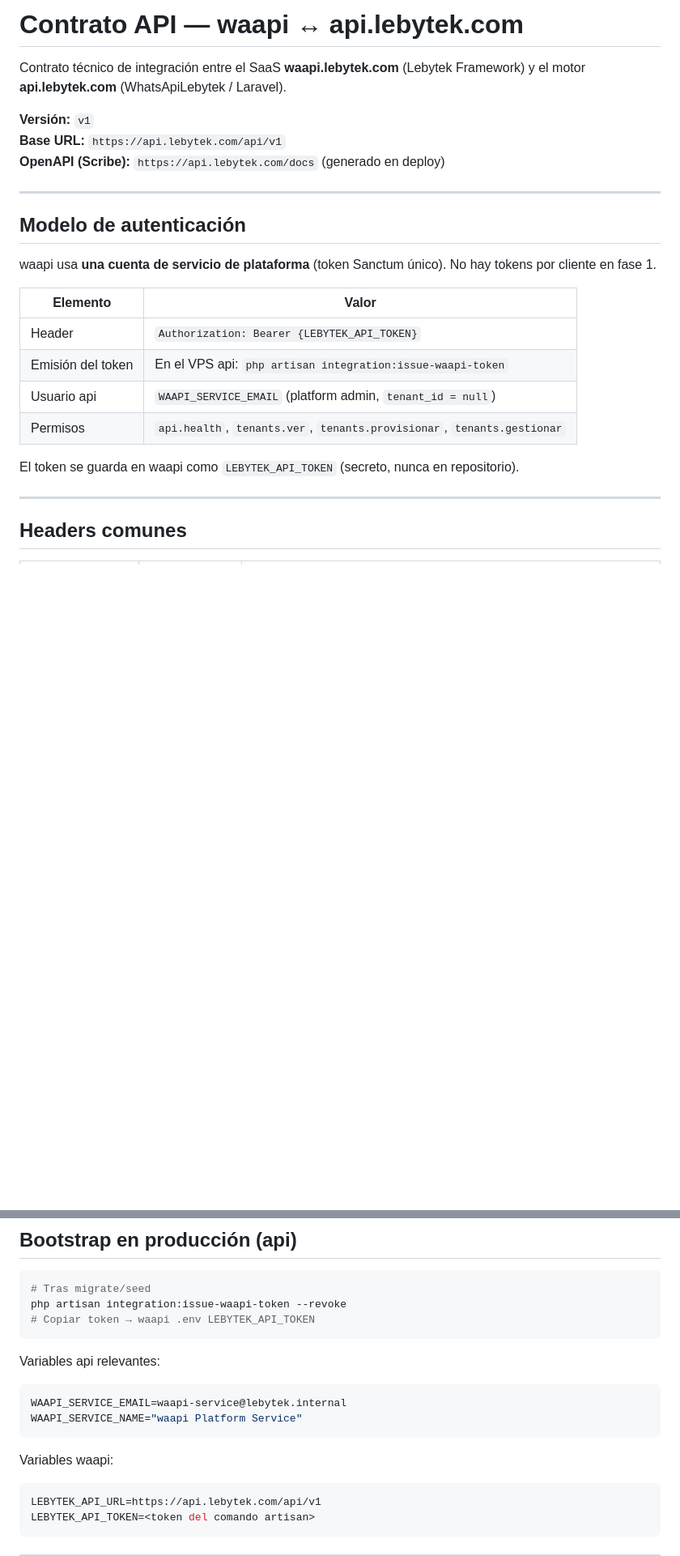
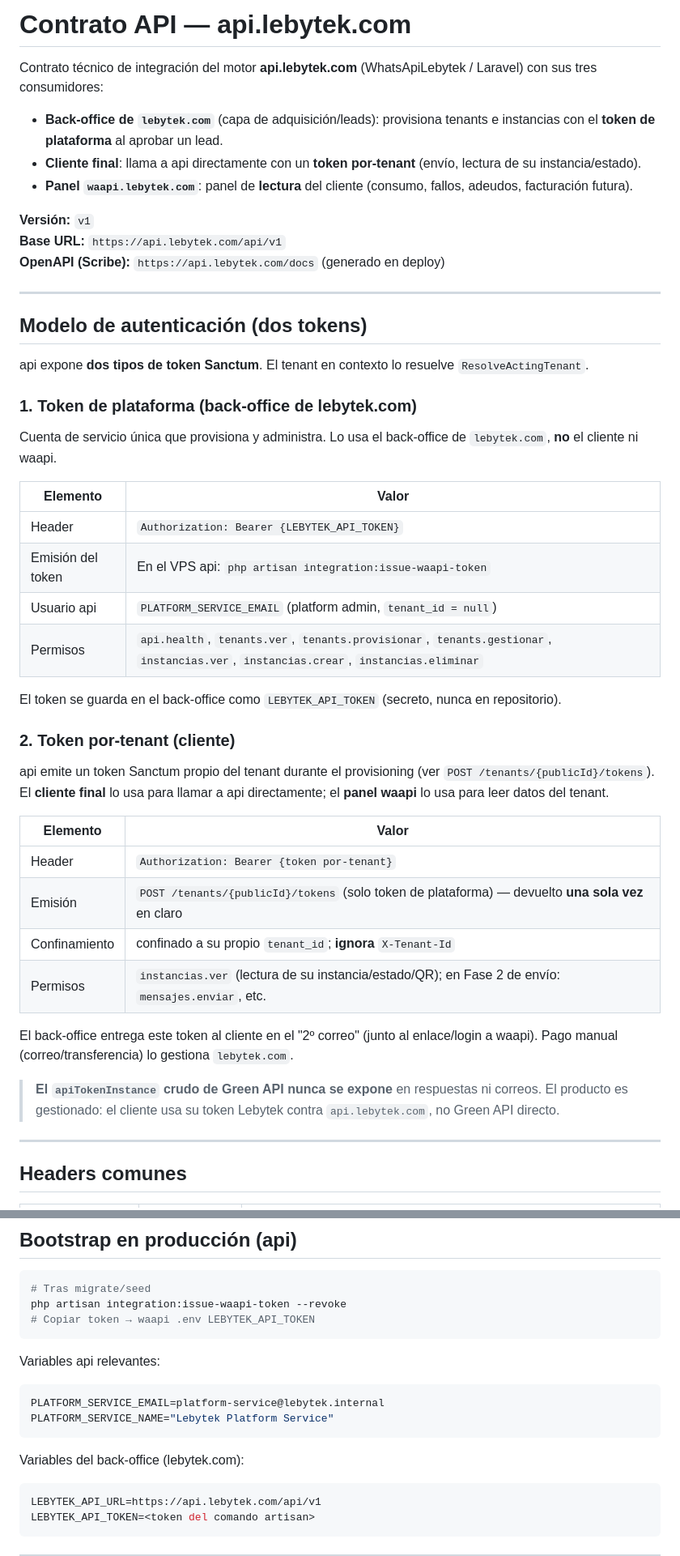
Before and after one commit to Parzival2103/WhatsApiLebytek, a Markdown page: docs/integration/waapi-api-contract.md, 2 parts joined by grey strips. Shown at 81% size. Rendered like a GitHub page; blank space fills up the shorter version.

````diff
--- a/docs/integration/waapi-api-contract.md
+++ b/docs/integration/waapi-api-contract.md
@@ -1,6 +1,10 @@
-# Contrato API — waapi ↔ api.lebytek.com
+# Contrato API — api.lebytek.com
 
-Contrato técnico de integración entre el SaaS **waapi.lebytek.com** (Lebytek Framework) y el motor **api.lebytek.com** (WhatsApiLebytek / Laravel).
+Contrato técnico de integración del motor **api.lebytek.com** (WhatsApiLebytek / Laravel) con sus tres consumidores:
+
+- **Back-office de `lebytek.com`** (capa de adquisición/leads): provisiona tenants e instancias con el **token de plataforma** al aprobar un lead.
+- **Cliente final**: llama a api directamente con un **token por-tenant** (envío, lectura de su instancia/estado).
+- **Panel `waapi.lebytek.com`**: panel de **lectura** del cliente (consumo, fallos, adeudos, facturación futura).
 
 **Versión:** `v1`
 **Base URL:** `https://api.lebytek.com/api/v1`
@@ -8,18 +12,37 @@ Contrato técnico de integración entre el SaaS **waapi.lebytek.com** (Lebytek F
 
 ---
 
-## Modelo de autenticación
+## Modelo de autenticación (dos tokens)
 
-waapi usa **una cuenta de servicio de plataforma** (token Sanctum único). No hay tokens por cliente en fase 1.
+api expone **dos tipos de token Sanctum**. El tenant en contexto lo resuelve `ResolveActingTenant`.
+
+### 1. Token de plataforma (back-office de lebytek.com)
+
+Cuenta de servicio única que provisiona y administra. Lo usa el back-office de `lebytek.com`, **no** el cliente ni waapi.
 
 | Elemento | Valor |
 |----------|-------|
 | Header | `Authorization: Bearer {LEBYTEK_API_TOKEN}` |
 | Emisión del token | En el VPS api: `php artisan integration:issue-waapi-token` |
-| Usuario api | `WAAPI_SERVICE_EMAIL` (platform admin, `tenant_id = null`) |
-| Permisos | `api.health`, `tenants.ver`, `tenants.provisionar`, `tenants.gestionar` |
+| Usuario api | `PLATFORM_SERVICE_EMAIL` (platform admin, `tenant_id = null`) |
+| Permisos | `api.health`, `tenants.ver`, `tenants.provisionar`, `tenants.gestionar`, `instancias.ver`, `instancias.crear`, `instancias.eliminar` |
 
-El token se guarda en waapi como `LEBYTEK_API_TOKEN` (secreto, nunca en repositorio).
+El token se guarda en el back-office como `LEBYTEK_API_TOKEN` (secreto, nunca en repositorio).
+
+### 2. Token por-tenant (cliente)
+
+api emite un token Sanctum propio del tenant durante el provisioning (ver `POST /tenants/{publicId}/tokens`). El **cliente final** lo usa para llamar a api directamente; el **panel waapi** lo usa para leer datos del tenant.
+
+| Elemento | Valor |
+|----------|-------|
+| Header | `Authorization: Bearer {token por-tenant}` |
+| Emisión | `POST /tenants/{publicId}/tokens` (solo token de plataforma) — devuelto **una sola vez** en claro |
+| Confinamiento | confinado a su propio `tenant_id`; **ignora** `X-Tenant-Id` |
+| Permisos | `instancias.ver` (lectura de su instancia/estado/QR); en Fase 2 de envío: `mensajes.enviar`, etc. |
+
+El back-office entrega este token al cliente en el "2º correo" (junto al enlace/login a waapi). Pago manual (correo/transferencia) lo gestiona `lebytek.com`.
+
+> **El `apiTokenInstance` crudo de Green API nunca se expone** en respuestas ni correos. El producto es gestionado: el cliente usa su token Lebytek contra `api.lebytek.com`, no Green API directo.
 
 ---
 
@@ -244,11 +311,11 @@ php artisan integration:issue-waapi-token --revoke
 Variables api relevantes:
 
 ```env
-WAAPI_SERVICE_EMAIL=waapi-service@lebytek.internal
-WAAPI_SERVICE_NAME="waapi Platform Service"
+PLATFORM_SERVICE_EMAIL=platform-service@lebytek.internal
+PLATFORM_SERVICE_NAME="Lebytek Platform Service"
 ```
 
-Variables waapi:
+Variables del back-office (lebytek.com):
 
 ```env
 LEBYTEK_API_URL=https://api.lebytek.com/api/v1
````
Also changed, not shown: other parts of docs/integration/waapi-api-contract.md (+55 -11 lines).
